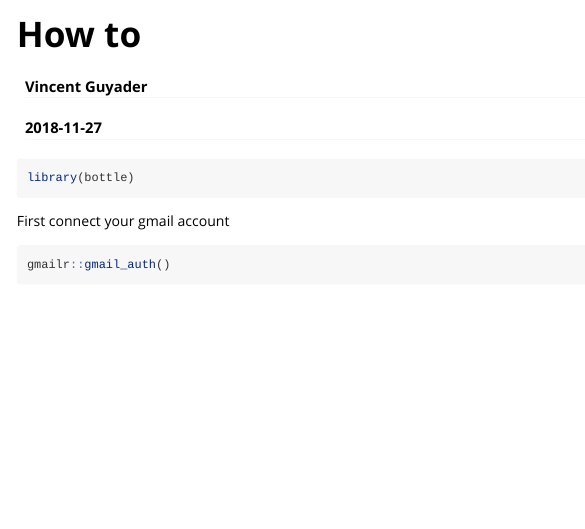
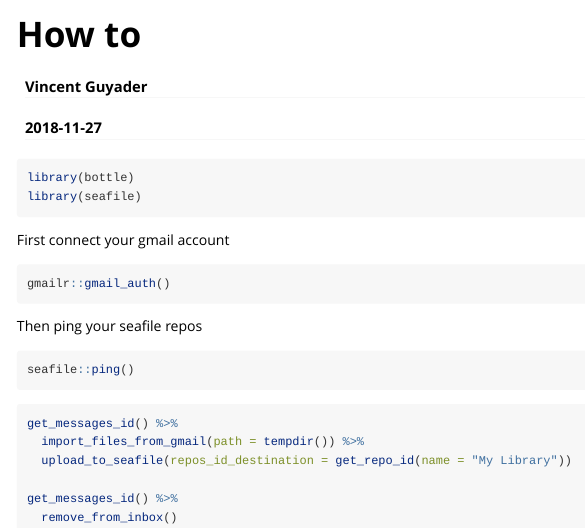
Before and after one commit to VincentGuyader/bottle, an R Markdown document (vignettes/how_to.Rmd): the page in a window 1100 px wide, from its top. Rendered offline with R 4.5, knitr and Pandoc, with nearby package versions; some code elsewhere in the file could not run offline; common packages that the code uses without loading them are loaded.

Commit message:
vignette ok

````diff
--- a/R/upload_to_seafile.R
+++ b/R/upload_to_seafile.R
@@ -17 +17,2 @@
+                   repos_id_destination = repos_id_destination))
 }
--- a/vignettes/how_to.Rmd
+++ b/vignettes/how_to.Rmd
@@ -18,16 +18,31 @@
 
 ```{r}
 library(bottle)
+library(seafile)
 ```
+
 
 
 First connect your gmail account
 
-```{r}
+```{r eval=FALSE}
 gmailr::gmail_auth()
 
 ```
 
-```{r}
-bottle::get_messages_id()
+Then ping your seafile repos
+
+```{r eval=FALSE}
+seafile::ping()
 ```
+
+```{r eval=FALSE}
+get_messages_id() %>%
+  import_files_from_gmail(path = tempdir()) %>%
+  upload_to_seafile(repos_id_destination = get_repo_id(name = "My Library"))
+
+get_messages_id() %>%
+  remove_from_inbox()
+
+
+```
````
Also changed, not shown: R/clean_rename.R (+1 -1 lines), R/dossier_uplaod.R (+1 -2 lines), R/remove_from_inbox.R (+1 -1 lines), R/utils-pipe.R (added, +11 -0 lines), R/upload_to_seafile.R (8 more changed lines), 5 other files.
